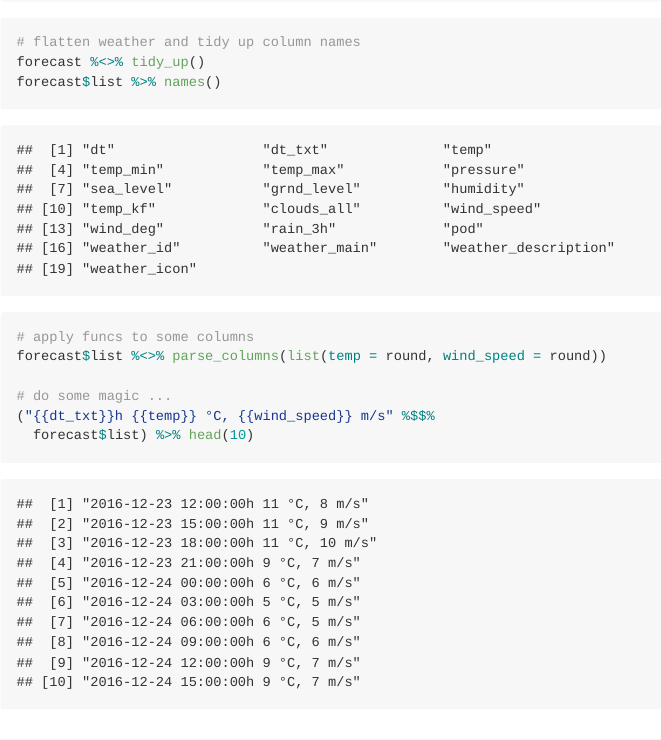
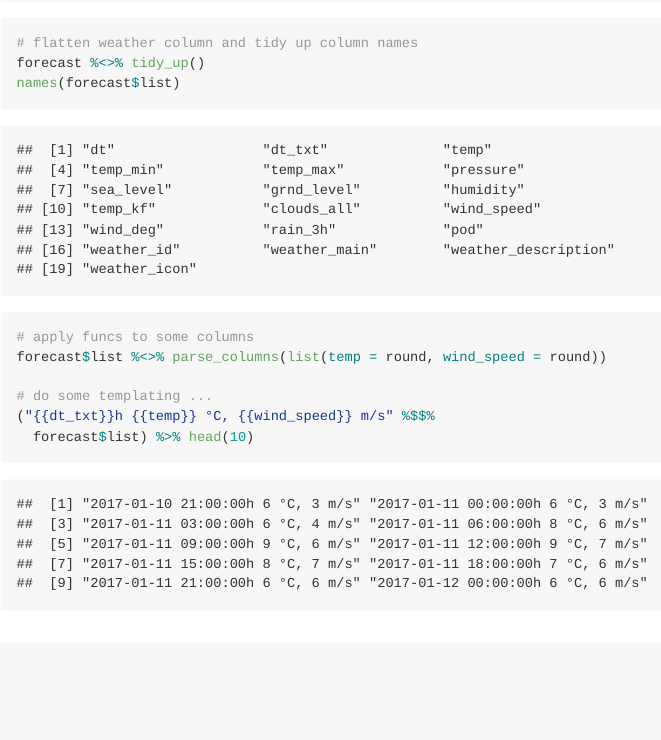
Before and after one commit to crazycapivara/owmr, an R Markdown document (README.rmd): the page in a window 1100 px wide, from 3340 px down before the commit and from 3580 px down after it, so that both start at the same text. The pictures show the output file README.md that the author committed with the source, drawn offline in the style of GitHub; badge pictures from the web are left out.

Commit message:
Update README

````diff
--- a/README.rmd
+++ b/README.rmd
@@ -75,14 +76,14 @@ forecast$list %>% names()
 forecast$list[c("dt_txt", "main.temp", "main.temp_max", "wind.speed")] %>%
   head()
 
-# flatten weather and tidy up column names
+# flatten weather column and tidy up column names
 forecast %<>% tidy_up()
-forecast$list %>% names()
+names(forecast$list)
 
 # apply funcs to some columns
 forecast$list %<>% parse_columns(list(temp = round, wind_speed = round))
 
-# do some magic ...
+# do some templating ...
 ("{{dt_txt}}h {{temp}} °C, {{wind_speed}} m/s" %$$%
   forecast$list) %>% head(10)
 ```
````
Also changed, not shown: README.md, README.rmd (13 more changed lines).
